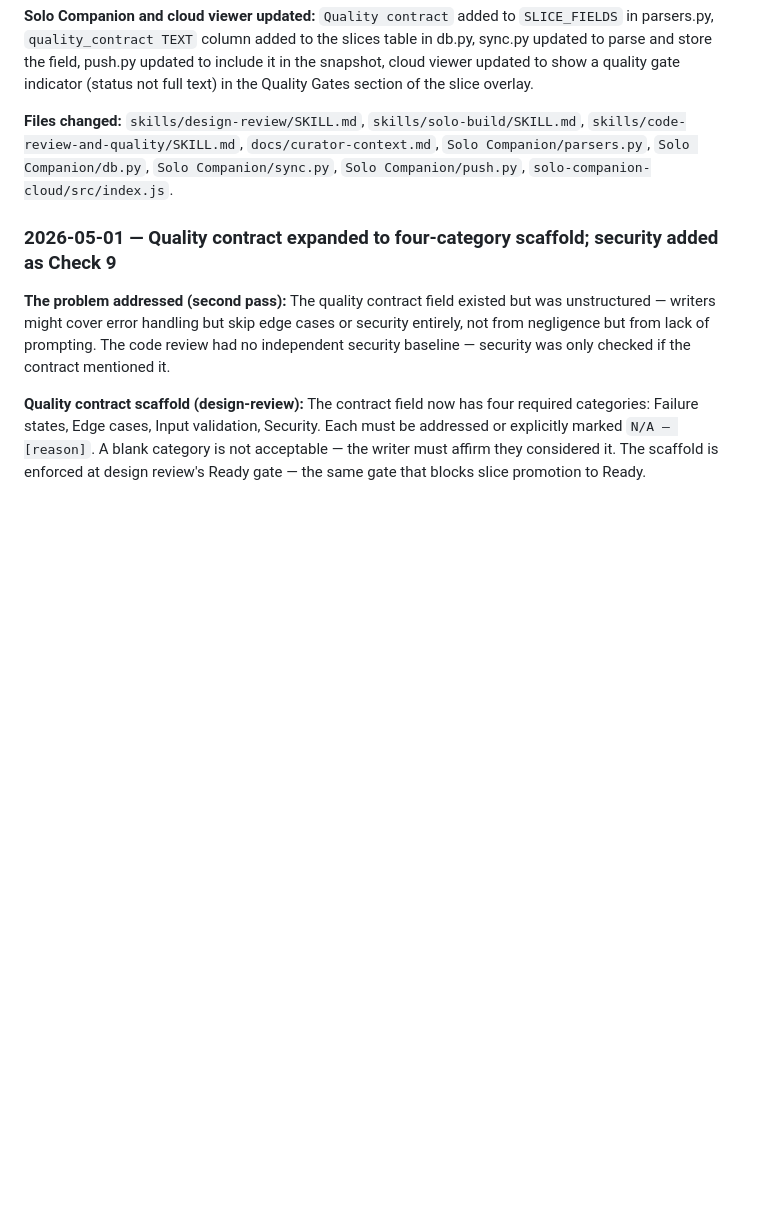
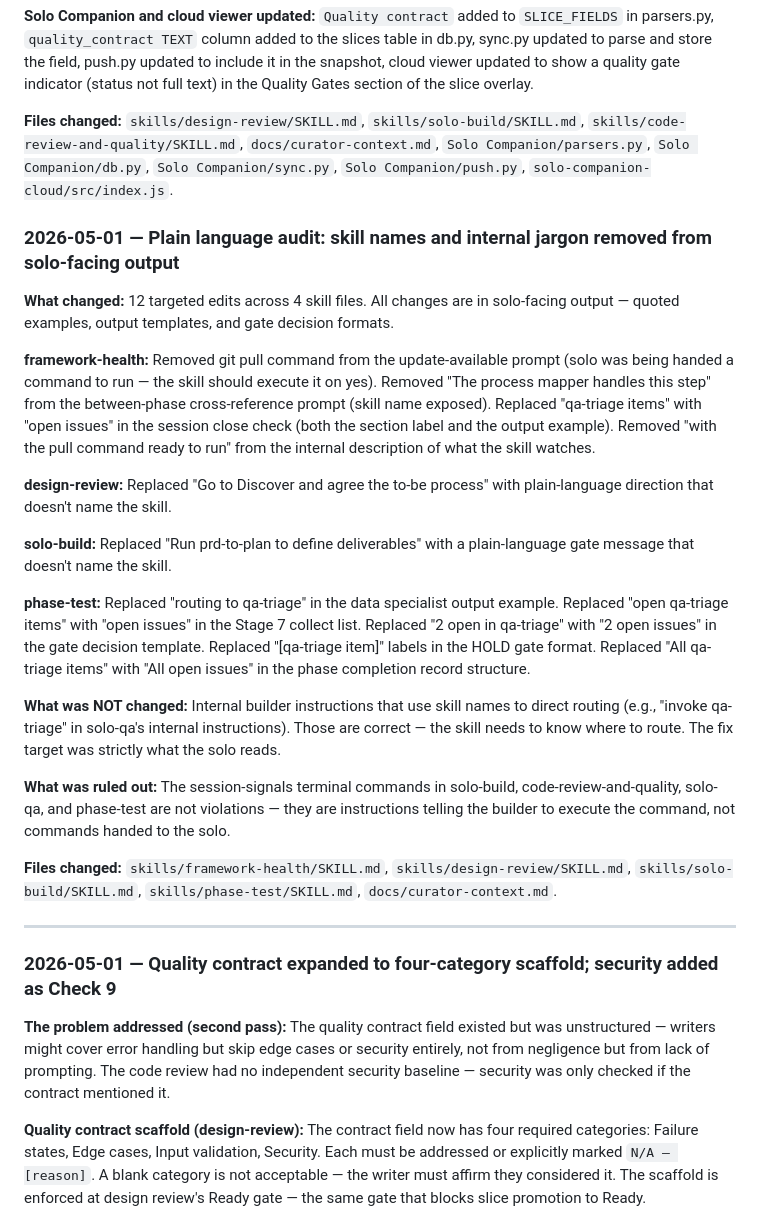
Before and after one commit to scoots31/engineering-playbook, a Markdown page: docs/curator-context.md, the part around the change. Drawn GitHub-style; blank space fills up the shorter version.

Commit message:
Add decisions log entry for plain language audit (2026-05-01)
Co-Authored-By: Claude Sonnet 4.6 <noreply@anthropic.com>

```diff
--- a/docs/curator-context.md
+++ b/docs/curator-context.md
@@ -1162,6 +1162,26 @@ A new `Quality contract:` field sits alongside `Done criteria:` in every slice r
 
 **Files changed:** `skills/design-review/SKILL.md`, `skills/solo-build/SKILL.md`, `skills/code-review-and-quality/SKILL.md`, `docs/curator-context.md`, `Solo Companion/parsers.py`, `Solo Companion/db.py`, `Solo Companion/sync.py`, `Solo Companion/push.py`, `solo-companion-cloud/src/index.js`.
 
+### 2026-05-01 — Plain language audit: skill names and internal jargon removed from solo-facing output
+
+**What changed:** 12 targeted edits across 4 skill files. All changes are in solo-facing output — quoted examples, output templates, and gate decision formats.
+
+**framework-health:** Removed git pull command from the update-available prompt (solo was being handed a command to run — the skill should execute it on yes). Removed "The process mapper handles this step" from the between-phase cross-reference prompt (skill name exposed). Replaced "qa-triage items" with "open issues" in the session close check (both the section label and the output example). Removed "with the pull command ready to run" from the internal description of what the skill watches.
+
+**design-review:** Replaced "Go to Discover and agree the to-be process" with plain-language direction that doesn't name the skill.
+
+**solo-build:** Replaced "Run prd-to-plan to define deliverables" with a plain-language gate message that doesn't name the skill.
+
+**phase-test:** Replaced "routing to qa-triage" in the data specialist output example. Replaced "open qa-triage items" with "open issues" in the Stage 7 collect list. Replaced "2 open in qa-triage" with "2 open issues" in the gate decision template. Replaced "[qa-triage item]" labels in the HOLD gate format. Replaced "All qa-triage items" with "All open issues" in the phase completion record structure.
+
+**What was NOT changed:** Internal builder instructions that use skill names to direct routing (e.g., "invoke qa-triage" in solo-qa's internal instructions). Those are correct — the skill needs to know where to route. The fix target was strictly what the solo reads.
+
+**What was ruled out:** The session-signals terminal commands in solo-build, code-review-and-quality, solo-qa, and phase-test are not violations — they are instructions telling the builder to execute the command, not commands handed to the solo.
+
+**Files changed:** `skills/framework-health/SKILL.md`, `skills/design-review/SKILL.md`, `skills/solo-build/SKILL.md`, `skills/phase-test/SKILL.md`, `docs/curator-context.md`.
+
+---
+
 ### 2026-05-01 — Quality contract expanded to four-category scaffold; security added as Check 9
 
 **The problem addressed (second pass):** The quality contract field existed but was unstructured — writers might cover error handling but skip edge cases or security entirely, not from negligence but from lack of prompting. The code review had no independent security baseline — security was only checked if the contract mentioned it.
```
